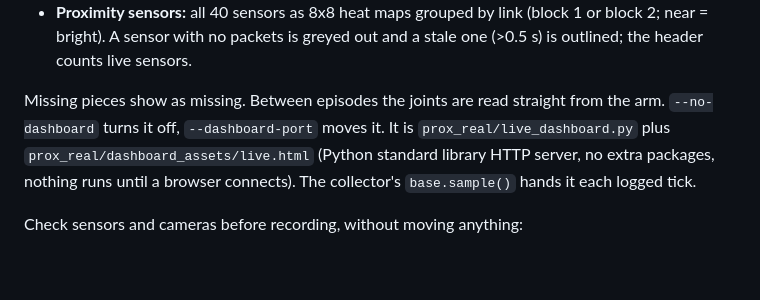
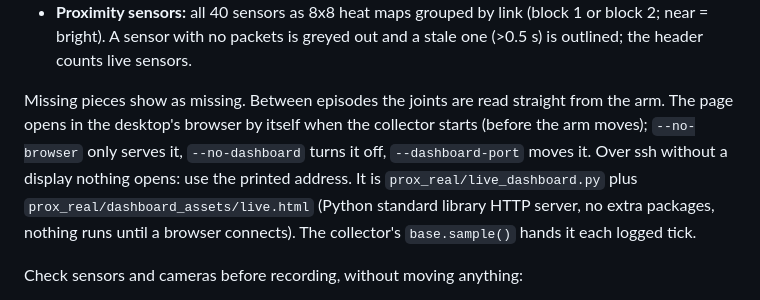
Before and after one commit to Jdvakil/prox_learning_real, a Markdown page: README.md, the part around the change. Rendered like a GitHub page; blank space fills up the shorter version.

```diff
--- a/README.md
+++ b/README.md
@@ -328,7 +328,9 @@ hostname). It shows:
   the header counts live sensors.
 
 Missing pieces show as missing. Between episodes the joints are read straight from the arm.
-`--no-dashboard` turns it off, `--dashboard-port` moves it. It is `prox_real/live_dashboard.py`
+The page opens in the desktop's browser by itself when the collector starts (before the arm
+moves); `--no-browser` only serves it, `--no-dashboard` turns it off, `--dashboard-port` moves it.
+Over ssh without a display nothing opens: use the printed address. It is `prox_real/live_dashboard.py`
 plus `prox_real/dashboard_assets/live.html` (Python standard library HTTP server, no extra
 packages, nothing runs until a browser connects). The collector's `base.sample()` hands it each
 logged tick.
```
